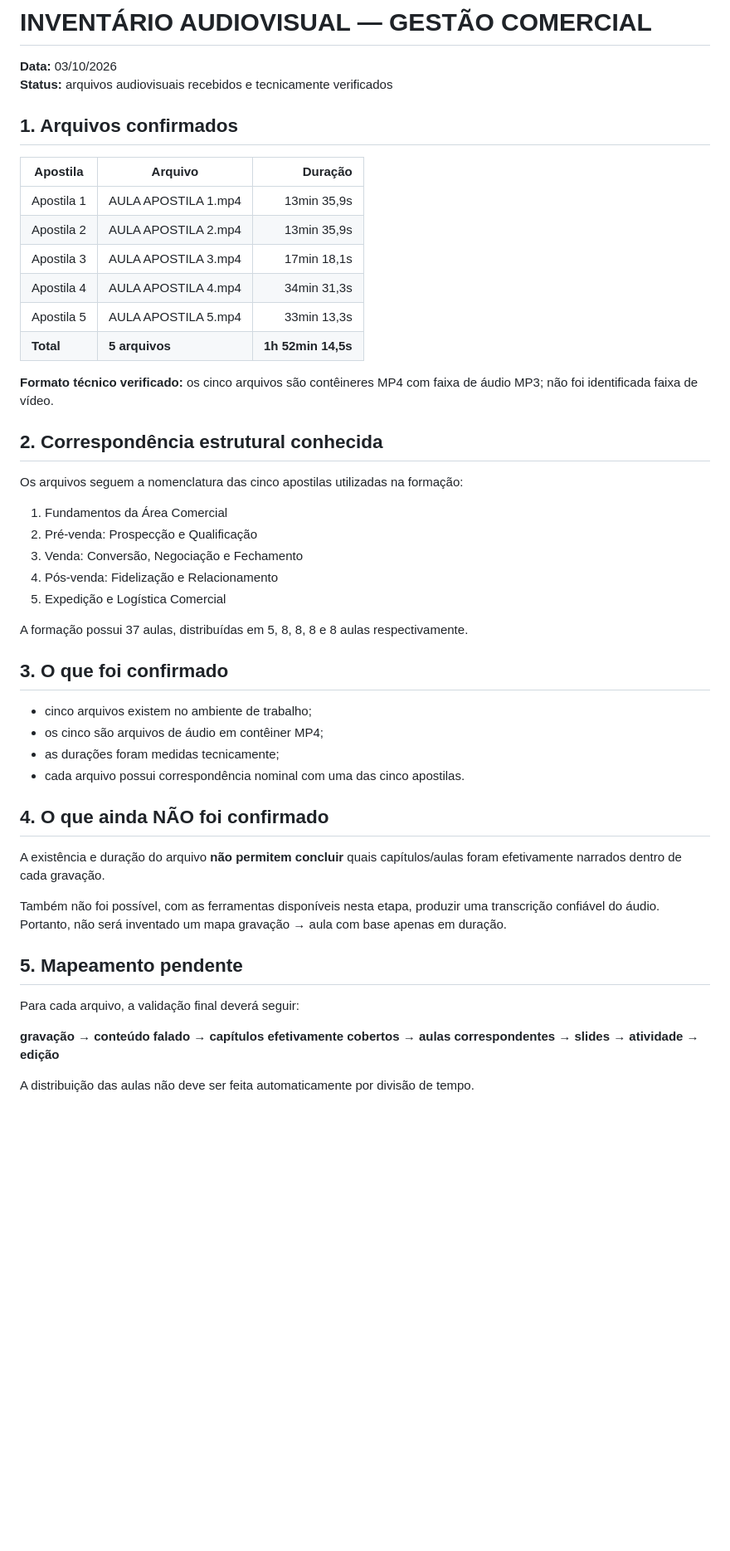
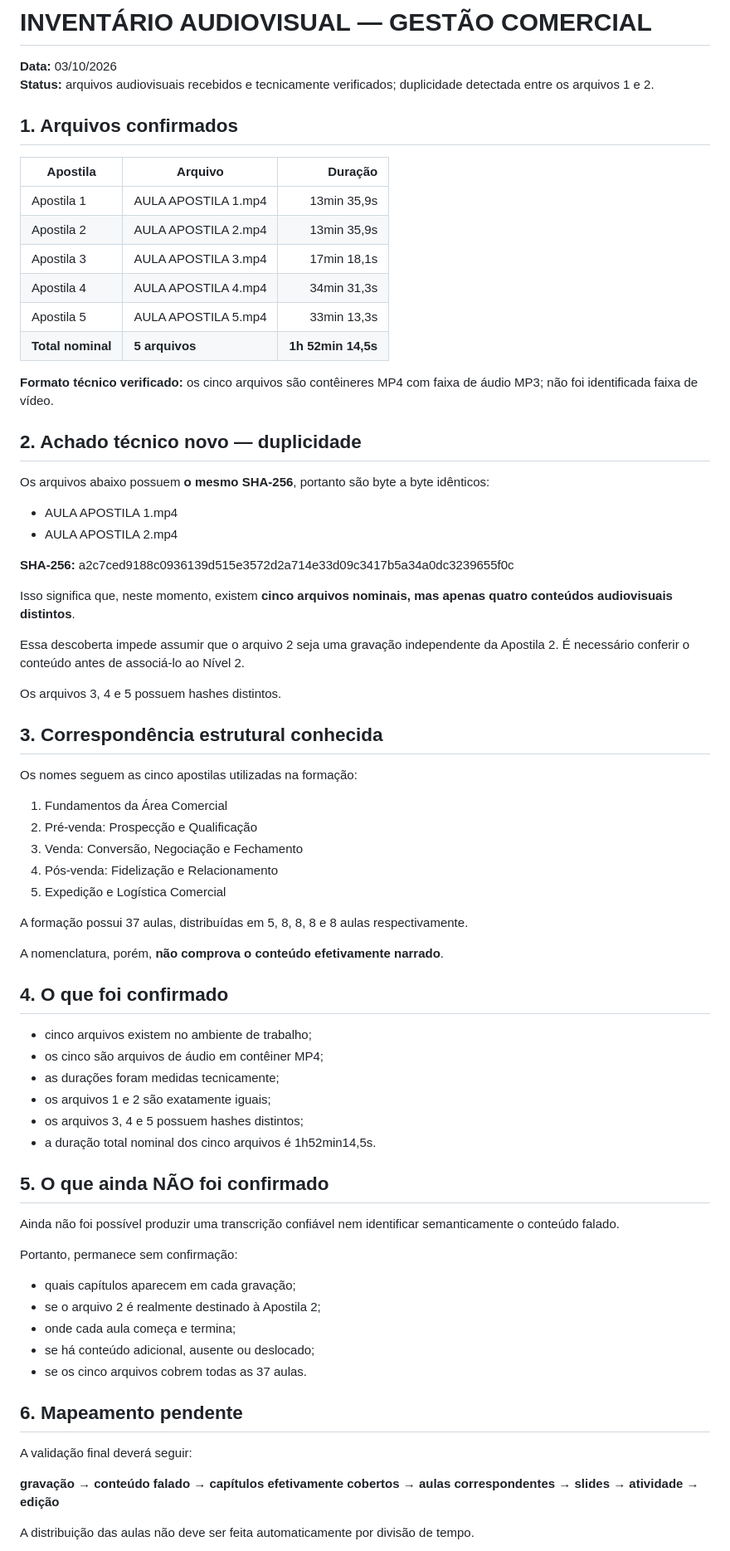
Before and after one commit to frxholding/frx-site, a Markdown page: INVENTARIO-AUDIOVISUAL-GESTAO-COMERCIAL.md, the part around one of its changes. Shown at 83% size. Rendered like a GitHub page; blank space fills up the shorter version.

Commit message:
docs: registra duplicidade nos audios de gestao comercial

```diff
--- a/INVENTARIO-AUDIOVISUAL-GESTAO-COMERCIAL.md
+++ b/INVENTARIO-AUDIOVISUAL-GESTAO-COMERCIAL.md
@@ -2,7 +2,7 @@
 # INVENTÁRIO AUDIOVISUAL — GESTÃO COMERCIAL
 
 **Data:** 03/10/2026
-**Status:** arquivos audiovisuais recebidos e tecnicamente verificados
+**Status:** arquivos audiovisuais recebidos e tecnicamente verificados; duplicidade detectada entre os arquivos 1 e 2.
 
 ## 1. Arquivos confirmados
 
@@ -13,13 +13,28 @@
 | Apostila 3 | AULA APOSTILA 3.mp4 | 17min 18,1s |
 | Apostila 4 | AULA APOSTILA 4.mp4 | 34min 31,3s |
 | Apostila 5 | AULA APOSTILA 5.mp4 | 33min 13,3s |
-| **Total** | **5 arquivos** | **1h 52min 14,5s** |
+| **Total nominal** | **5 arquivos** | **1h 52min 14,5s** |
 
 **Formato técnico verificado:** os cinco arquivos são contêineres MP4 com faixa de áudio MP3; não foi identificada faixa de vídeo.
 
-## 2. Correspondência estrutural conhecida
+## 2. Achado técnico novo — duplicidade
 
-Os arquivos seguem a nomenclatura das cinco apostilas utilizadas na formação:
+Os arquivos abaixo possuem **o mesmo SHA-256**, portanto são byte a byte idênticos:
+
+- AULA APOSTILA 1.mp4
+- AULA APOSTILA 2.mp4
+
+**SHA-256:** a2c7ced9188c0936139d515e3572d2a714e33d09c3417b5a34a0dc3239655f0c
+
+Isso significa que, neste momento, existem **cinco arquivos nominais, mas apenas quatro conteúdos audiovisuais distintos**.
+
+Essa descoberta impede assumir que o arquivo 2 seja uma gravação independente da Apostila 2. É necessário conferir o conteúdo antes de associá-lo ao Nível 2.
+
+Os arquivos 3, 4 e 5 possuem hashes distintos.
+
+## 3. Correspondência estrutural conhecida
+
+Os nomes seguem as cinco apostilas utilizadas na formação:
 
 1. Fundamentos da Área Comercial
 2. Pré-venda: Prospecção e Qualificação
@@ -29,22 +44,32 @@ Os arquivos seguem a nomenclatura das cinco apostilas utilizadas na formação:
 
 A formação possui 37 aulas, distribuídas em 5, 8, 8, 8 e 8 aulas respectivamente.
 
-## 3. O que foi confirmado
+A nomenclatura, porém, **não comprova o conteúdo efetivamente narrado**.
+
+## 4. O que foi confirmado
 
 - cinco arquivos existem no ambiente de trabalho;
 - os cinco são arquivos de áudio em contêiner MP4;
 - as durações foram medidas tecnicamente;
-- cada arquivo possui correspondência nominal com uma das cinco apostilas.
+- os arquivos 1 e 2 são exatamente iguais;
+- os arquivos 3, 4 e 5 possuem hashes distintos;
+- a duração total nominal dos cinco arquivos é 1h52min14,5s.
 
-## 4. O que ainda NÃO foi confirmado
+## 5. O que ainda NÃO foi confirmado
 
-A existência e duração do arquivo **não permitem concluir** quais capítulos/aulas foram efetivamente narrados dentro de cada gravação.
+Ainda não foi possível produzir uma transcrição confiável nem identificar semanticamente o conteúdo falado.
 
-Também não foi possível, com as ferramentas disponíveis nesta etapa, produzir uma transcrição confiável do áudio. Portanto, não será inventado um mapa gravação → aula com base apenas em duração.
+Portanto, permanece sem confirmação:
 
-## 5. Mapeamento pendente
+- quais capítulos aparecem em cada gravação;
+- se o arquivo 2 é realmente destinado à Apostila 2;
+- onde cada aula começa e termina;
+- se há conteúdo adicional, ausente ou deslocado;
+- se os cinco arquivos cobrem todas as 37 aulas.
 
-Para cada arquivo, a validação final deverá seguir:
+## 6. Mapeamento pendente
+
+A validação final deverá seguir:
 
 **gravação → conteúdo falado → capítulos efetivamente cobertos → aulas correspondentes → slides → atividade → edição**
 
```
Also changed, not shown: other parts of INVENTARIO-AUDIOVISUAL-GESTAO-COMERCIAL.md (+8 -5 lines).
